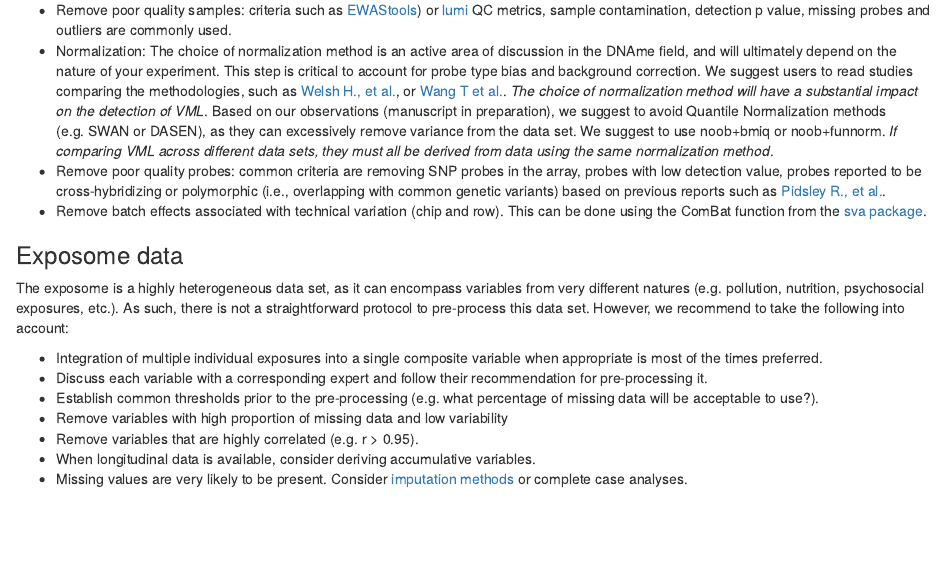
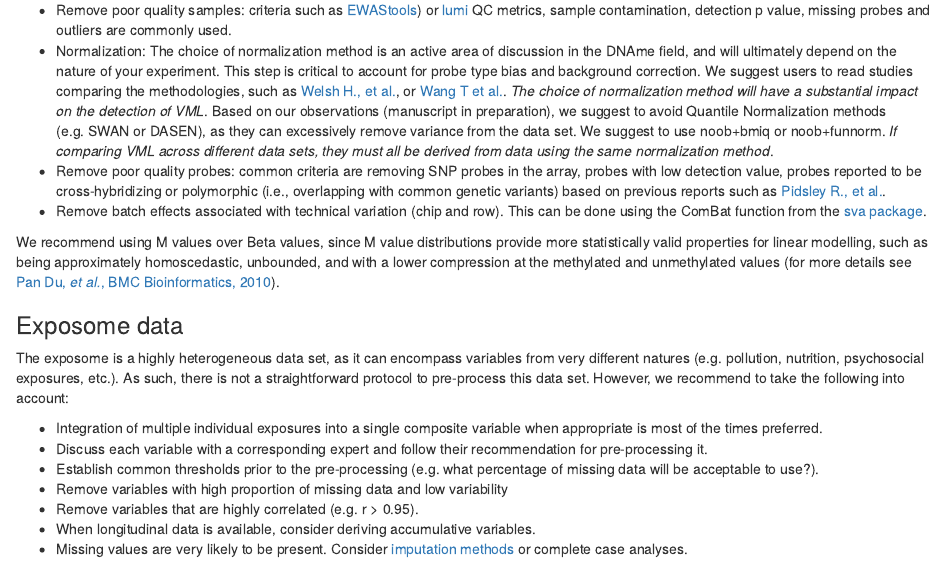
Before and after one commit to ErickNavarroD/RAMEN, an R Markdown document (vignettes/RAMEN.Rmd): the page in a window 1100 px wide, from 2160 px down. Rendered offline with R 4.5, knitr and Pandoc, with nearby package versions; drawn as R Markdown's standard HTML page in place of the format the file asks for.

Commit message:
Add recommendation of M vs B values.

```diff
--- a/vignettes/RAMEN.Rmd
+++ b/vignettes/RAMEN.Rmd
@@ -200,6 +200,13 @@ design and the plataform, but the steps generally follow this structure:
   - Remove batch effects associated with technical variation (chip and row). This
   can be done using the ComBat function from the
   [sva package](https://bioconductor.org/packages/release/bioc/html/sva.html).
+
+We recommend using M values over Beta values, since M value distributions
+provide more statistically valid properties for linear modelling, such as being
+approximately homoscedastic, unbounded, and with a lower compression at the
+methylated and unmethylated values (for more details see
+[Pan Du, *et al.*, BMC Bioinformatics, 2010](https://doi.org/10.1186/1471-2105-11-587)).
+
 
 ### Exposome data
 
```
